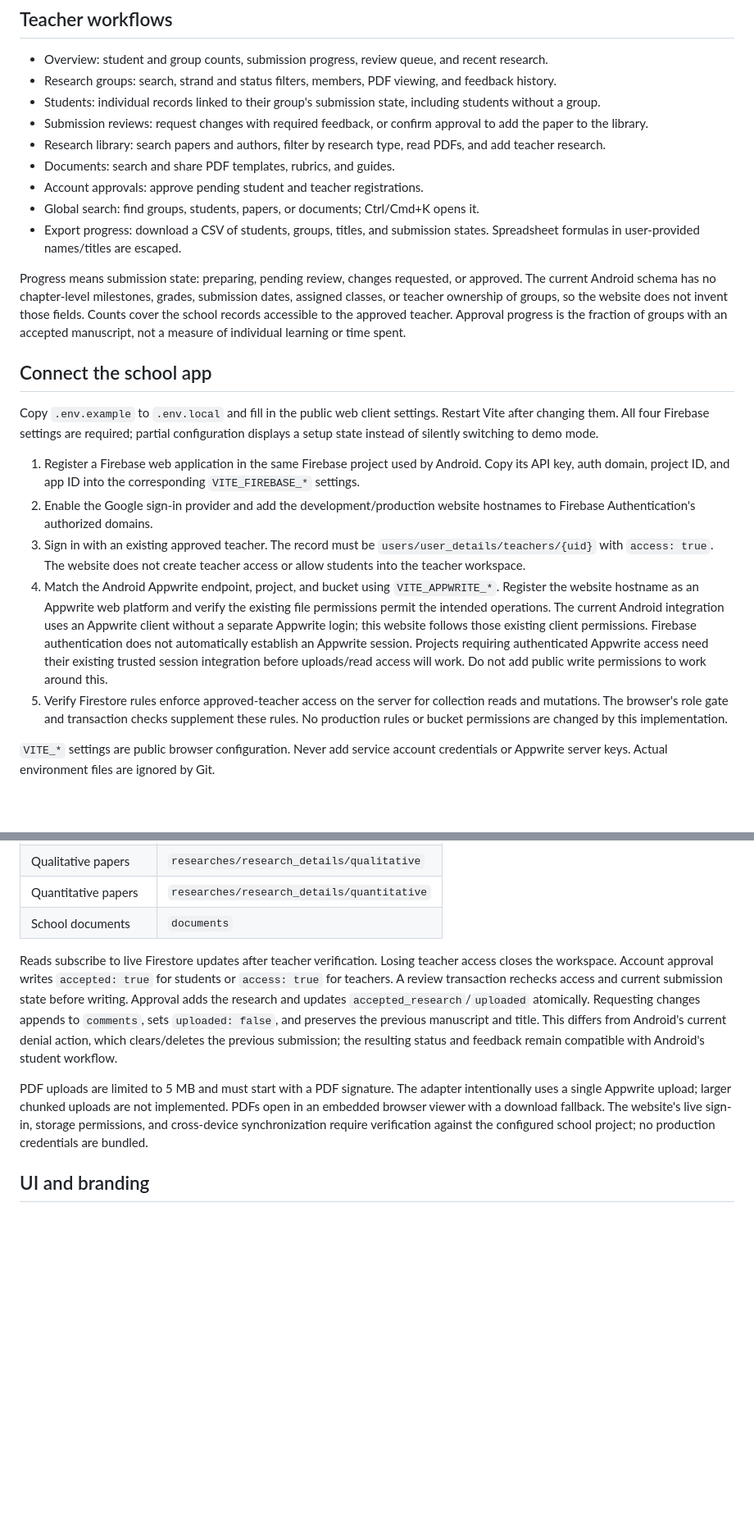
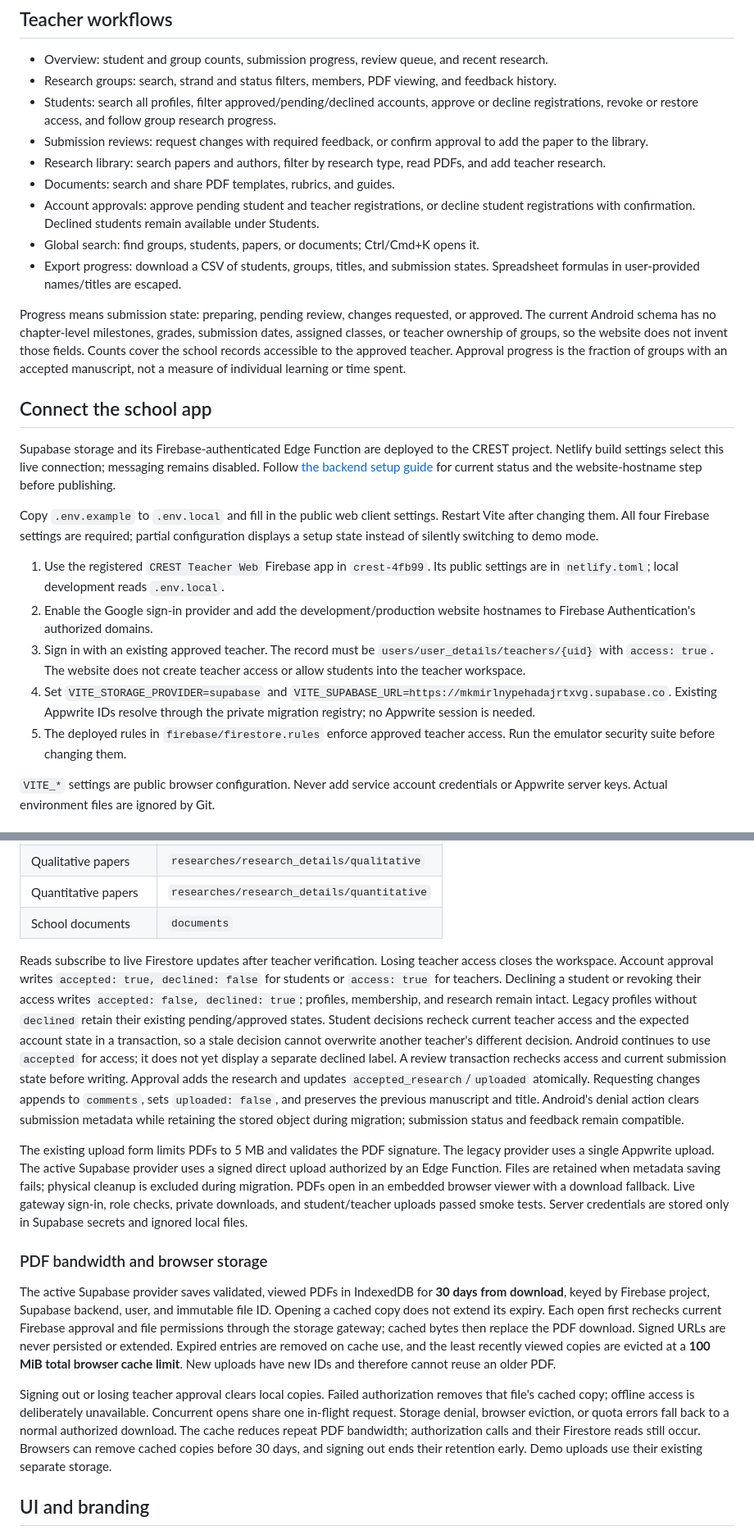
Before and after one commit to james719-code/CRESTV2, a Markdown page: frontend/README.md, 2 parts joined by grey strips. Shown at 82% size. Rendered like a GitHub page; blank space fills up the shorter version.

```diff
--- a/frontend/README.md
+++ b/frontend/README.md
@@ -17,11 +17,11 @@ Open the local URL shown by Vite to see the public landing page. `#home` opens t
 
 - Overview: student and group counts, submission progress, review queue, and recent research.
 - Research groups: search, strand and status filters, members, PDF viewing, and feedback history.
-- Students: individual records linked to their group's submission state, including students without a group.
+- Students: search all profiles, filter approved/pending/declined accounts, approve or decline registrations, revoke or restore access, and follow group research progress.
 - Submission reviews: request changes with required feedback, or confirm approval to add the paper to the library.
 - Research library: search papers and authors, filter by research type, read PDFs, and add teacher research.
 - Documents: search and share PDF templates, rubrics, and guides.
-- Account approvals: approve pending student and teacher registrations.
+- Account approvals: approve pending student and teacher registrations, or decline student registrations with confirmation. Declined students remain available under Students.
 - Global search: find groups, students, papers, or documents; Ctrl/Cmd+K opens it.
 - Export progress: download a CSV of students, groups, titles, and submission states. Spreadsheet formulas in user-provided names/titles are escaped.
 
@@ -29,13 +29,18 @@ Progress means submission state: preparing, pending review, changes requested, o
 
 ## Connect the school app
 
+Supabase storage and its Firebase-authenticated Edge Function are deployed to
+the CREST project. Netlify build settings select this live connection; messaging
+remains disabled. Follow [the backend setup guide](../docs/BACKEND_SETUP.md) for
+current status and the website-hostname step before publishing.
+
 Copy `.env.example` to `.env.local` and fill in the public web client settings. Restart Vite after changing them. All four Firebase settings are required; partial configuration displays a setup state instead of silently switching to demo mode.
 
-1. Register a Firebase web application in the same Firebase project used by Android. Copy its API key, auth domain, project ID, and app ID into the corresponding `VITE_FIREBASE_*` settings.
+1. Use the registered `CREST Teacher Web` Firebase app in `crest-4fb99`. Its public settings are in `netlify.toml`; local development reads `.env.local`.
 2. Enable the Google sign-in provider and add the development/production website hostnames to Firebase Authentication's authorized domains.
 3. Sign in with an existing approved teacher. The record must be `users/user_details/teachers/{uid}` with `access: true`. The website does not create teacher access or allow students into the teacher workspace.
-4. Match the Android Appwrite endpoint, project, and bucket using `VITE_APPWRITE_*`. Register the website hostname as an Appwrite web platform and verify the existing file permissions permit the intended operations. The current Android integration uses an Appwrite client without a separate Appwrite login; this website follows those existing client permissions. Firebase authentication does not automatically establish an Appwrite session. Projects requiring authenticated Appwrite access need their existing trusted session integration before uploads/read access will work. Do not add public write permissions to work around this.
-5. Verify Firestore rules enforce approved-teacher access on the server for collection reads and mutations. The browser's role gate and transaction checks supplement these rules. No production rules or bucket permissions are changed by this implementation.
+4. Set `VITE_STORAGE_PROVIDER=supabase` and `VITE_SUPABASE_URL=https://mkmirlnypehadajrtxvg.supabase.co`. Existing Appwrite IDs resolve through the private migration registry; no Appwrite session is needed.
+5. The deployed rules in `firebase/firestore.rules` enforce approved teacher access. Run the emulator security suite before changing them.
 
 `VITE_*` settings are public browser configuration. Never add service account credentials or Appwrite server keys. Actual environment files are ignored by Git.
 
@@ -50,9 +55,21 @@ Copy `.env.example` to `.env.local` and fill in the public web client settings.
 | Quantitative papers | `researches/research_details/quantitative` |
 | School documents | `documents` |
 
-Reads subscribe to live Firestore updates after teacher verification. Losing teacher access closes the workspace. Account approval writes `accepted: true` for students or `access: true` for teachers. A review transaction rechecks access and current submission state before writing. Approval adds the research and updates `accepted_research`/`uploaded` atomically. Requesting changes appends to `comments`, sets `uploaded: false`, and preserves the previous manuscript and title. This differs from Android's current denial action, which clears/deletes the previous submission; the resulting status and feedback remain compatible with Android's student workflow.
+Reads subscribe to live Firestore updates after teacher verification. Losing teacher access closes the workspace. Account approval writes `accepted: true, declined: false` for students or `access: true` for teachers. Declining a student or revoking their access writes `accepted: false, declined: true`; profiles, membership, and research remain intact. Legacy profiles without `declined` retain their existing pending/approved states. Student decisions recheck current teacher access and the expected account state in a transaction, so a stale decision cannot overwrite another teacher's different decision. Android continues to use `accepted` for access; it does not yet display a separate declined label. A review transaction rechecks access and current submission state before writing. Approval adds the research and updates `accepted_research`/`uploaded` atomically. Requesting changes appends to `comments`, sets `uploaded: false`, and preserves the previous manuscript and title. Android's denial action clears submission metadata while retaining the stored object during migration; submission status and feedback remain compatible.
 
-PDF uploads are limited to 5 MB and must start with a PDF signature. The adapter intentionally uses a single Appwrite upload; larger chunked uploads are not implemented. PDFs open in an embedded browser viewer with a download fallback. The website's live sign-in, storage permissions, and cross-device synchronization require verification against the configured school project; no production credentials are bundled.
+The existing upload form limits PDFs to 5 MB and validates the PDF signature. The
+legacy provider uses a single Appwrite upload. The active Supabase provider
+uses a signed direct upload authorized by an Edge Function. Files are retained
+when metadata saving fails; physical cleanup is excluded during migration. PDFs
+open in an embedded browser viewer with a download fallback. Live gateway sign-in,
+role checks, private downloads, and student/teacher uploads passed smoke tests.
+Server credentials are stored only in Supabase secrets and ignored local files.
+
+### PDF bandwidth and browser storage
+
+The active Supabase provider saves validated, viewed PDFs in IndexedDB for **30 days from download**, keyed by Firebase project, Supabase backend, user, and immutable file ID. Opening a cached copy does not extend its expiry. Each open first rechecks current Firebase approval and file permissions through the storage gateway; cached bytes then replace the PDF download. Signed URLs are never persisted or extended. Expired entries are removed on cache use, and the least recently viewed copies are evicted at a **100 MiB total browser cache limit**. New uploads have new IDs and therefore cannot reuse an older PDF.
+
+Signing out or losing teacher approval clears local copies. Failed authorization removes that file's cached copy; offline access is deliberately unavailable. Concurrent opens share one in-flight request. Storage denial, browser eviction, or quota errors fall back to a normal authorized download. The cache reduces repeat PDF bandwidth; authorization calls and their Firestore reads still occur. Browsers can remove cached copies before 30 days, and signing out ends their retention early. Demo uploads use their existing separate storage.
 
 ## UI and branding
 
```
Also changed, not shown: other parts of frontend/README.md (+1 -1 lines), README.md (+16 -1 lines), docs/ARCHITECTURE.md (+17 -3 lines).
